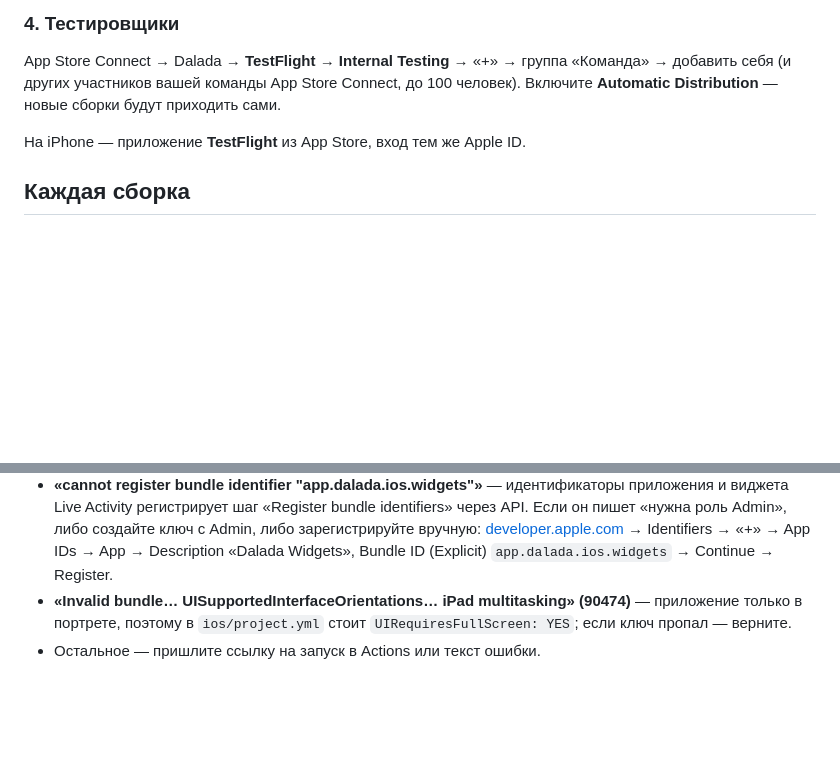
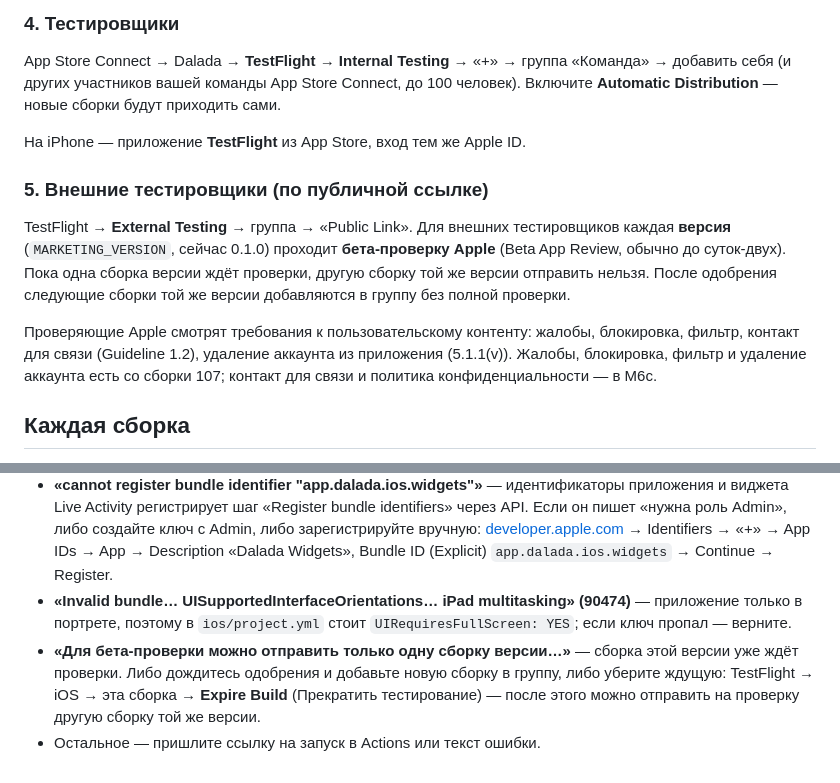
Before and after one commit to dkicekeeper/Camping, a Markdown page: docs/04-beta/testflight.md, 2 parts joined by grey strips. GitHub-like rendering; blank space fills up the shorter version.

Commit message:
Explain Beta App Review limits for external TestFlight testers
Co-Authored-By: Claude Opus 5.5 <noreply@anthropic.com>
Claude-Session: https://claude.ai/code/session_01L6rqLFYJrqcVq5PA1tHoAT

```diff
--- a/docs/04-beta/testflight.md
+++ b/docs/04-beta/testflight.md
@@ -52,6 +52,19 @@ App Store Connect → Dalada → **TestFlight** → **Internal Testing** → «+
 
 На iPhone — приложение **TestFlight** из App Store, вход тем же Apple ID.
 
+### 5. Внешние тестировщики (по публичной ссылке)
+
+TestFlight → **External Testing** → группа → «Public Link». Для внешних тестировщиков каждая
+**версия** (`MARKETING_VERSION`, сейчас 0.1.0) проходит **бета-проверку Apple** (Beta App Review,
+обычно до суток-двух). Пока одна сборка версии ждёт проверки, другую сборку той же версии
+отправить нельзя. После одобрения следующие сборки той же версии добавляются в группу без
+полной проверки.
+
+Проверяющие Apple смотрят требования к пользовательскому контенту: жалобы, блокировка, фильтр,
+контакт для связи (Guideline 1.2), удаление аккаунта из приложения (5.1.1(v)). Жалобы, блокировка,
+фильтр и удаление аккаунта есть со сборки 107; контакт для связи и политика конфиденциальности —
+в M6c.
+
 ## Каждая сборка
 
 **Actions** → **TestFlight** → **Run workflow** → **Run workflow**. С телефона — в приложении
@@ -79,4 +92,8 @@ GitHub или на github.com в Safari. Сборку после каждой в
 - **«Invalid bundle… UISupportedInterfaceOrientations… iPad multitasking» (90474)** — приложение
   только в портрете, поэтому в `ios/project.yml` стоит `UIRequiresFullScreen: YES`; если ключ
   пропал — верните.
+- **«Для бета-проверки можно отправить только одну сборку версии…»** — сборка этой версии уже
+  ждёт проверки. Либо дождитесь одобрения и добавьте новую сборку в группу, либо уберите ждущую:
+  TestFlight → iOS → эта сборка → **Expire Build** (Прекратить тестирование) — после этого можно
+  отправить на проверку другую сборку той же версии.
 - Остальное — пришлите ссылку на запуск в Actions или текст ошибки.
```
